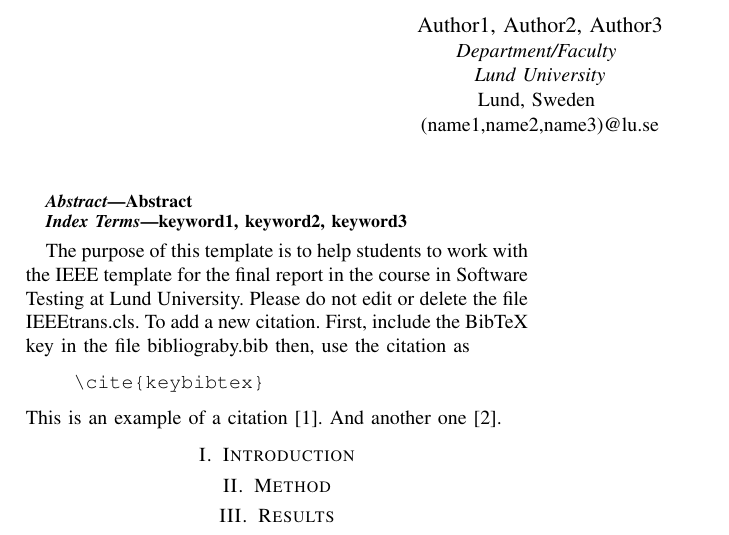
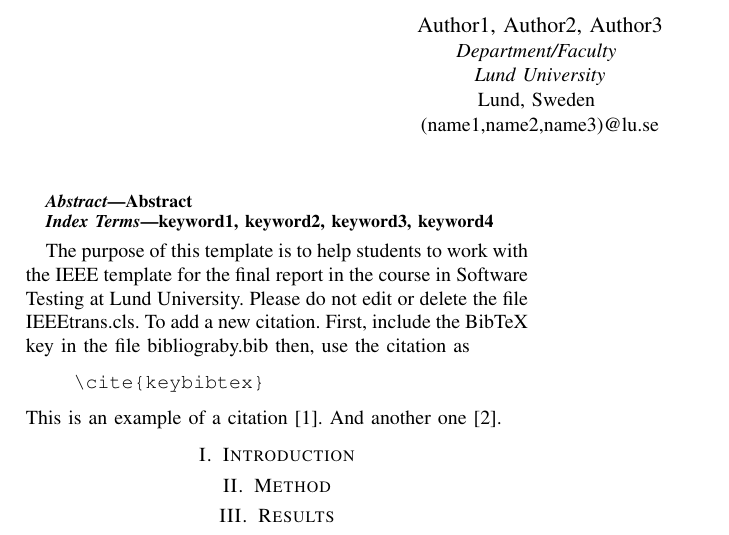
Before and after one commit to sergiorico/IEEETemplate4SoftwareTestingCourse, a LaTeX paper (main.tex): part of the page, cut so that both start at the same text. Compiled offline with pdfLaTeX.

Commit message:
Update main.tex

```diff
--- a/main.tex
+++ b/main.tex
@@ -30,7 +30,7 @@ Abstract
 \end{abstract}
 
 \begin{IEEEkeywords}
-keyword1, keyword2, keyword3
+keyword1, keyword2, keyword3, keyword4
 \end{IEEEkeywords}
 
 \input{paper_body.tex}
```
